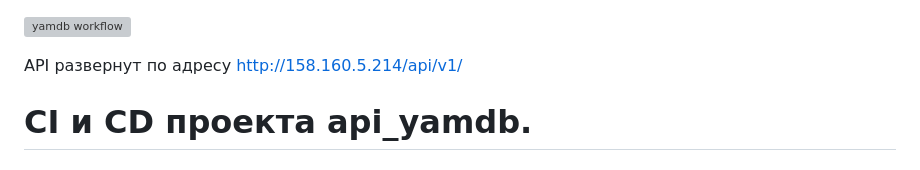
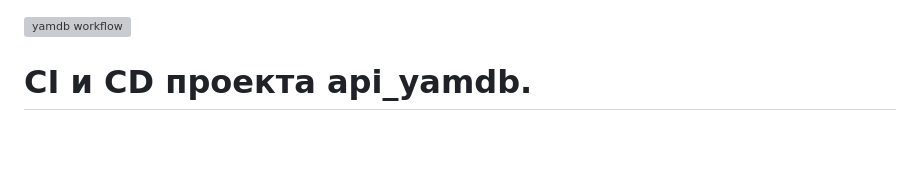
Before and after one commit to malinpolin/yamdb_final, a Markdown page: README.md, the part around the change. GitHub-like rendering; blank space fills up the shorter version; grey boxes are pictures that could not be loaded.

```diff
--- a/README.md
+++ b/README.md
@@ -1,6 +1,4 @@
 ![yamdb workflow](https://github.com/malinpolin/yamdb_final/actions/workflows/yamdb_workflow.yml/badge.svg)
-
-API развернут по адресу http://158.160.5.214/api/v1/
 
 # CI и CD проекта api_yamdb.
 
```
